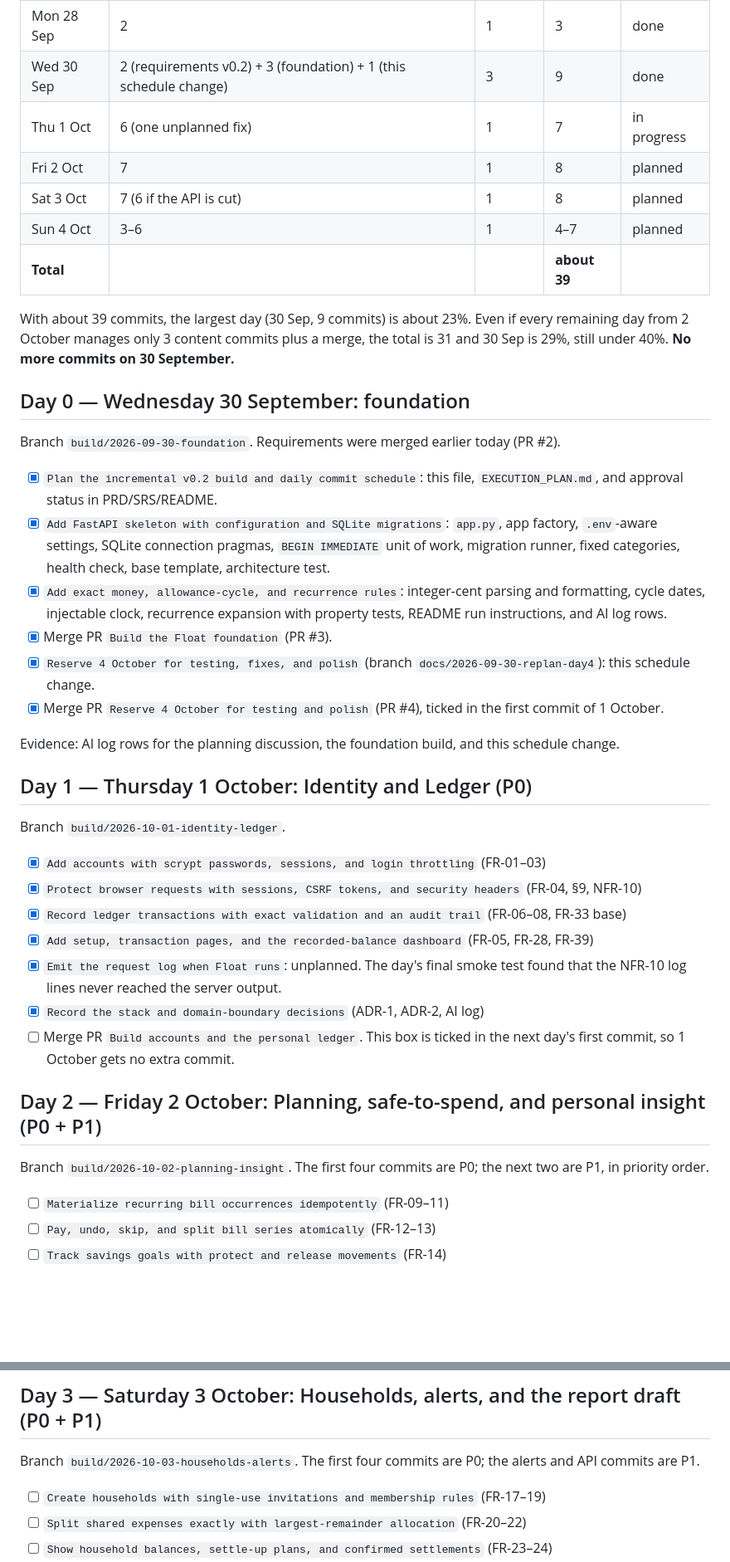
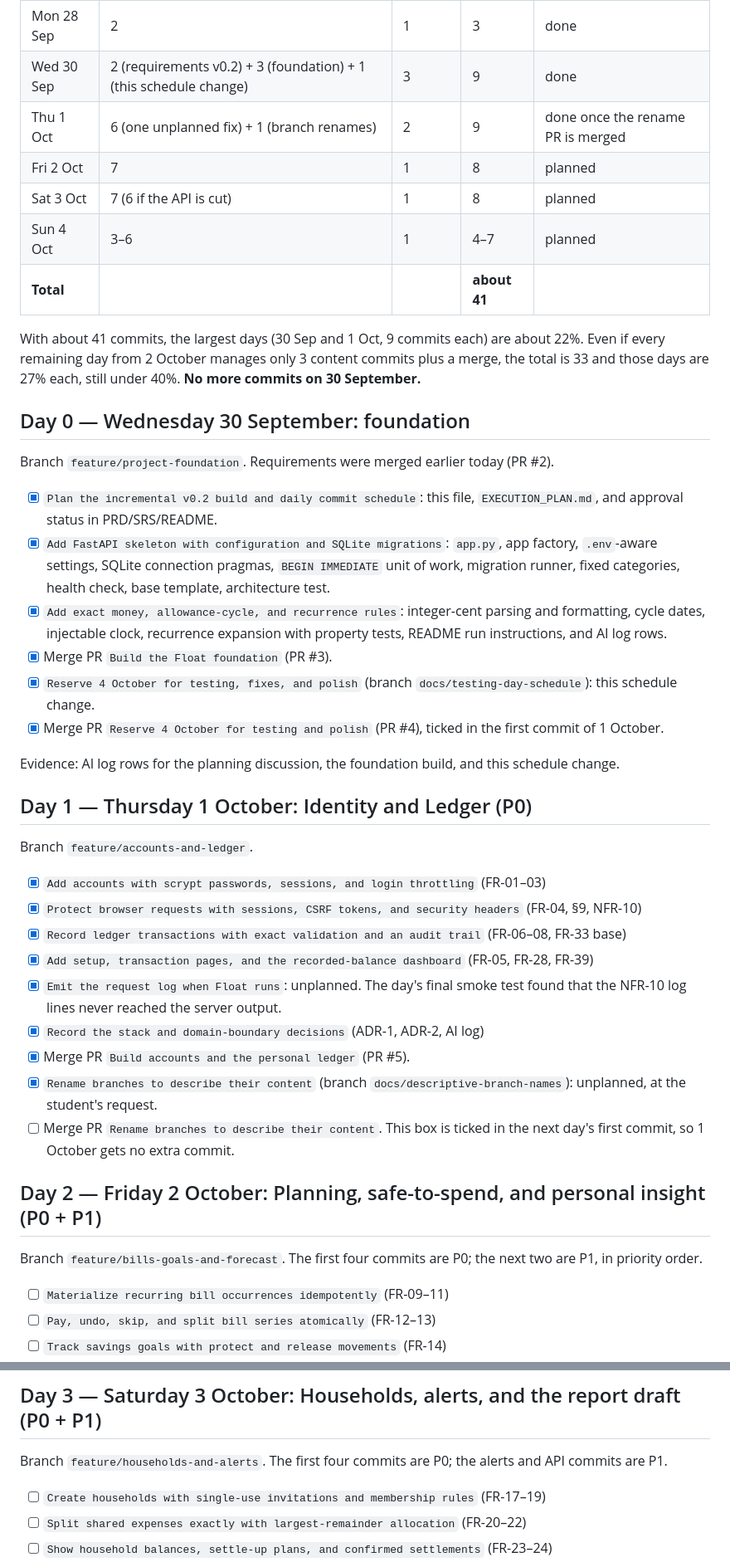
Before and after one commit to Sanad-AlBilleh/Float, a Markdown page: planned-commits.md, 2 parts joined by grey strips. Shown at 83% size. Drawn GitHub-style; blank space fills up the shorter version.

```diff
--- a/planned-commits.md
+++ b/planned-commits.md
@@ -34,30 +36,30 @@ Merge commits are counted too, as the conservative reading of the rule.
 |---|---|---|---|---|
 | Mon 28 Sep | 2 | 1 | 3 | done |
 | Wed 30 Sep | 2 (requirements v0.2) + 3 (foundation) + 1 (this schedule change) | 3 | 9 | done |
-| Thu 1 Oct | 6 (one unplanned fix) | 1 | 7 | in progress |
+| Thu 1 Oct | 6 (one unplanned fix) + 1 (branch renames) | 2 | 9 | done once the rename PR is merged |
 | Fri 2 Oct | 7 | 1 | 8 | planned |
 | Sat 3 Oct | 7 (6 if the API is cut) | 1 | 8 | planned |
 | Sun 4 Oct | 3–6 | 1 | 4–7 | planned |
-| **Total** | | | **about 39** | |
+| **Total** | | | **about 41** | |
 
-With about 39 commits, the largest day (30 Sep, 9 commits) is about 23%. Even if every remaining day from 2 October manages only 3 content commits plus a merge, the total is 31 and 30 Sep is 29%, still under 40%. **No more commits on 30 September.**
+With about 41 commits, the largest days (30 Sep and 1 Oct, 9 commits each) are about 22%. Even if every remaining day from 2 October manages only 3 content commits plus a merge, the total is 33 and those days are 27% each, still under 40%. **No more commits on 30 September.**
 
 ## Day 0 — Wednesday 30 September: foundation
 
-Branch `build/2026-09-30-foundation`. Requirements were merged earlier today (PR #2).
+Branch `feature/project-foundation`. Requirements were merged earlier today (PR #2).
 
 - [x] `Plan the incremental v0.2 build and daily commit schedule`: this file, `EXECUTION_PLAN.md`, and approval status in PRD/SRS/README.
 - [x] `Add FastAPI skeleton with configuration and SQLite migrations`: `app.py`, app factory, `.env`-aware settings, SQLite connection pragmas, `BEGIN IMMEDIATE` unit of work, migration runner, fixed categories, health check, base template, architecture test.
 - [x] `Add exact money, allowance-cycle, and recurrence rules`: integer-cent parsing and formatting, cycle dates, injectable clock, recurrence expansion with property tests, README run instructions, and AI log rows.
 - [x] Merge PR `Build the Float foundation` (PR #3).
-- [x] `Reserve 4 October for testing, fixes, and polish` (branch `docs/2026-09-30-replan-day4`): this schedule change.
+- [x] `Reserve 4 October for testing, fixes, and polish` (branch `docs/testing-day-schedule`): this schedule change.
 - [x] Merge PR `Reserve 4 October for testing and polish` (PR #4), ticked in the first commit of 1 October.
 
 Evidence: AI log rows for the planning discussion, the foundation build, and this schedule change.
 
 ## Day 1 — Thursday 1 October: Identity and Ledger (P0)
 
-Branch `build/2026-10-01-identity-ledger`.
+Branch `feature/accounts-and-ledger`.
 
 - [x] `Add accounts with scrypt passwords, sessions, and login throttling` (FR-01–03)
 - [x] `Protect browser requests with sessions, CSRF tokens, and security headers` (FR-04, §9, NFR-10)
@@ -65,11 +67,13 @@ Branch `build/2026-10-01-identity-ledger`.
 - [x] `Add setup, transaction pages, and the recorded-balance dashboard` (FR-05, FR-28, FR-39)
 - [x] `Emit the request log when Float runs`: unplanned. The day's final smoke test found that the NFR-10 log lines never reached the server output.
 - [x] `Record the stack and domain-boundary decisions` (ADR-1, ADR-2, AI log)
-- [ ] Merge PR `Build accounts and the personal ledger`. This box is ticked in the next day's first commit, so 1 October gets no extra commit.
+- [x] Merge PR `Build accounts and the personal ledger` (PR #5).
+- [x] `Rename branches to describe their content` (branch `docs/descriptive-branch-names`): unplanned, at the student's request.
+- [ ] Merge PR `Rename branches to describe their content`. This box is ticked in the next day's first commit, so 1 October gets no extra commit.
 
 ## Day 2 — Friday 2 October: Planning, safe-to-spend, and personal insight (P0 + P1)
 
-Branch `build/2026-10-02-planning-insight`. The first four commits are P0; the next two are P1, in priority order.
+Branch `feature/bills-goals-and-forecast`. The first four commits are P0; the next two are P1, in priority order.
 
 - [ ] `Materialize recurring bill occurrences idempotently` (FR-09–11)
 - [ ] `Pay, undo, skip, and split bill series atomically` (FR-12–13)
@@ -82,7 +86,7 @@ Branch `build/2026-10-02-planning-insight`. The first four commits are P0; the n
 
 ## Day 3 — Saturday 3 October: Households, alerts, and the report draft (P0 + P1)
 
-Branch `build/2026-10-03-households-alerts`. The first four commits are P0; the alerts and API commits are P1.
+Branch `feature/households-and-alerts`. The first four commits are P0; the alerts and API commits are P1.
 
 - [ ] `Create households with single-use invitations and membership rules` (FR-17–19)
 - [ ] `Split shared expenses exactly with largest-remainder allocation` (FR-20–22)
```
Also changed, not shown: other parts of planned-commits.md (+14 -1 lines), AI_USAGE.md (+5 -4 lines), EXECUTION_PLAN.md (+2 -2 lines).
